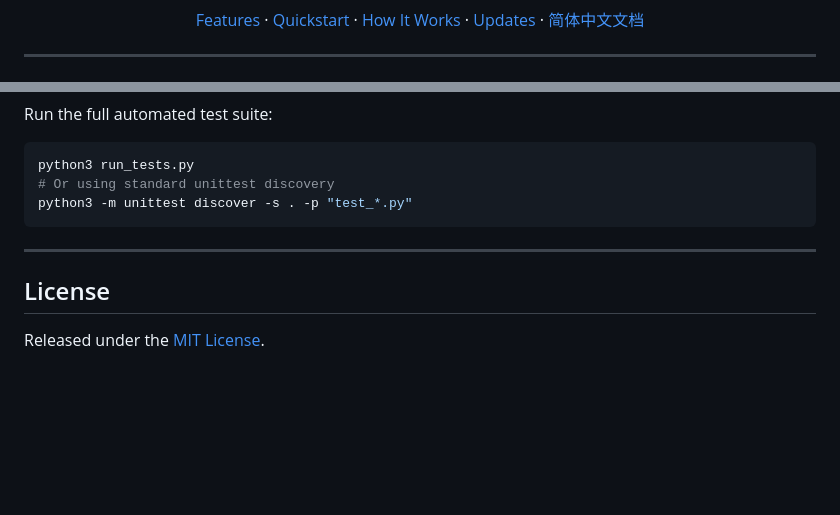
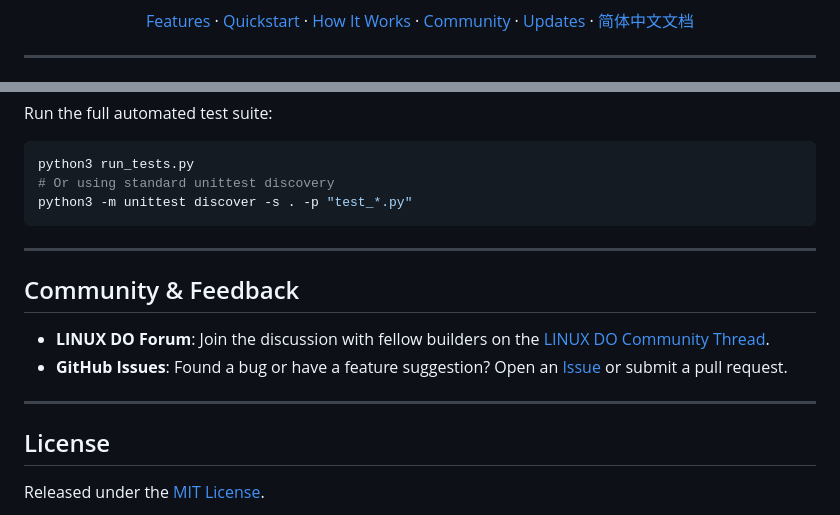
Before and after one commit to QingYunA/antigravity-token-monitor, a Markdown page: README_EN.md, 2 parts joined by grey strips. GitHub-like rendering; blank space fills up the shorter version.

```diff
--- a/README_EN.md
+++ b/README_EN.md
@@ -18,6 +19,7 @@ Includes a native macOS menu bar app, responsive Web dashboard, and terminal CLI
   <a href="#features">Features</a> ·
   <a href="#quickstart">Quickstart</a> ·
   <a href="#how-it-works">How It Works</a> ·
+  <a href="#community--feedback">Community</a> ·
   <a href="#updates">Updates</a> ·
   <a href="./README.md">简体中文文档</a>
 </p>
@@ -171,6 +173,13 @@ python3 -m unittest discover -s . -p "test_*.py"
 
 ---
 
+## Community & Feedback
+
+- **LINUX DO Forum**: Join the discussion with fellow builders on the [LINUX DO Community Thread](https://linux.do).
+- **GitHub Issues**: Found a bug or have a feature suggestion? Open an [Issue](https://github.com/QingYunA/antigravity-token-monitor/issues) or submit a pull request.
+
+---
+
 ## License
 
 Released under the [MIT License](./LICENSE).
```
Also changed, not shown: other parts of README_EN.md (+1 -0 lines), README.md (+9 -0 lines).
